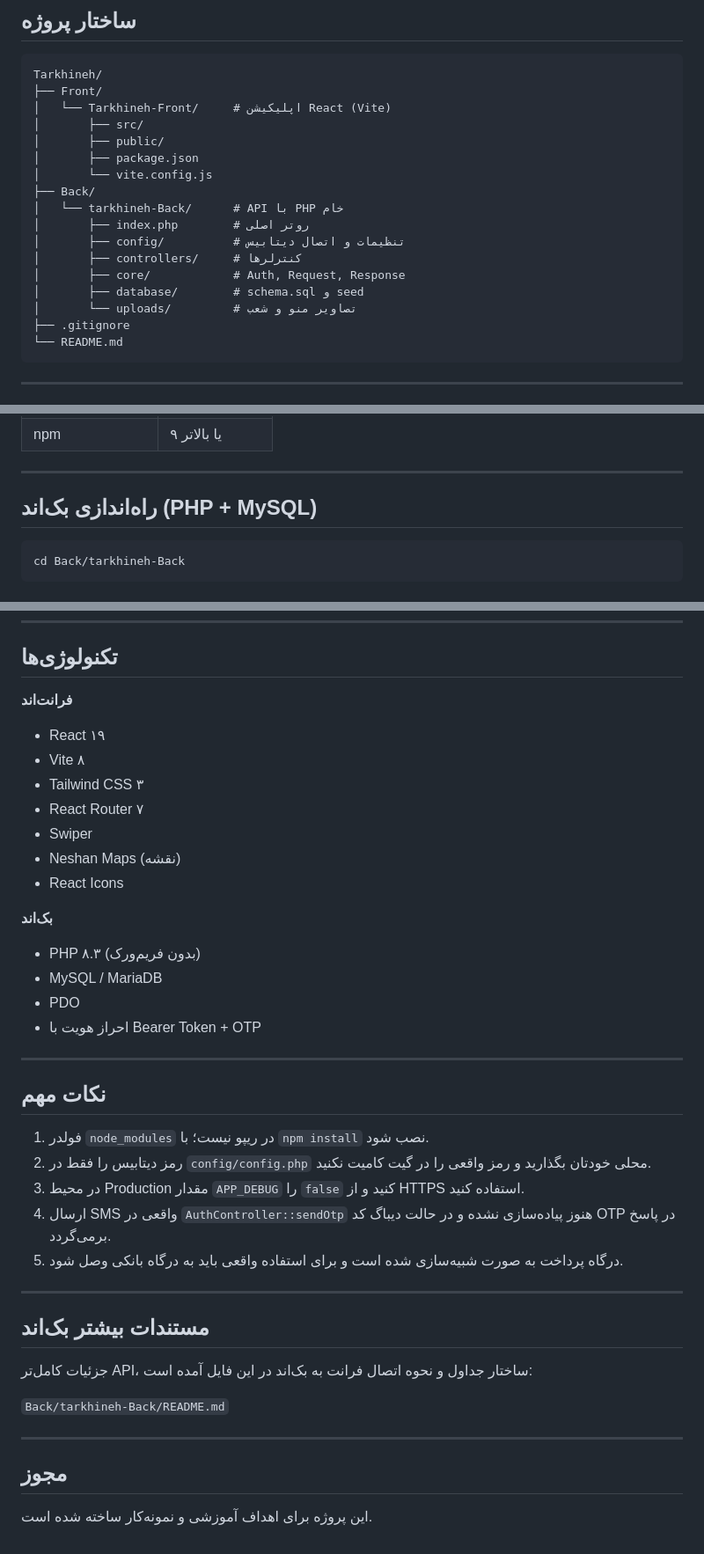
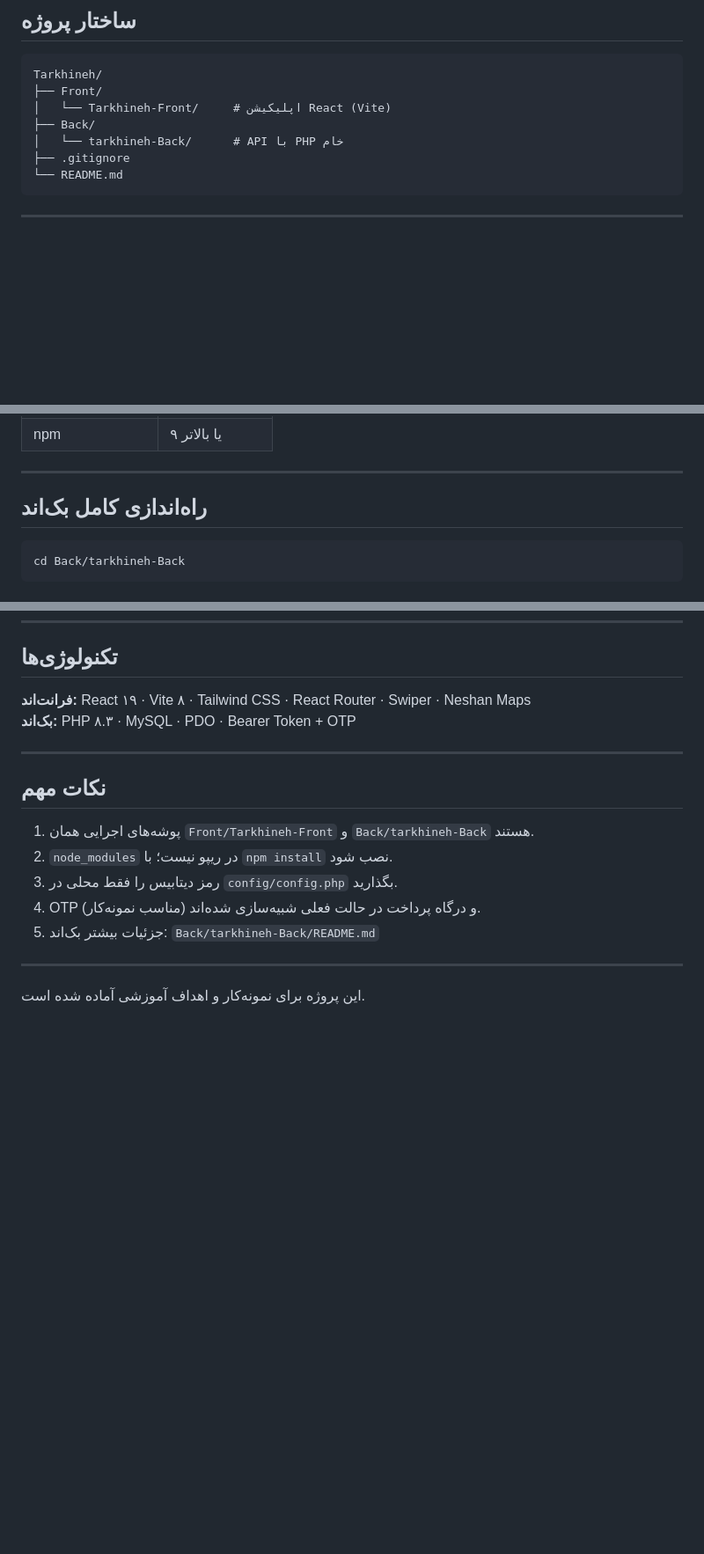
Before and after one commit to Fereshteh-Elyasi/Tarkhineh, a Markdown page: README.md, 3 parts joined by grey strips. Shown at 88% size. Rendered like a GitHub page; blank space fills up the shorter version.

Commit message:
Improve README with clearer quick start for employers

````diff
--- a/README.md
+++ b/README.md
@@ -26,18 +58,8 @@
 Tarkhineh/
 ├── Front/
 │   └── Tarkhineh-Front/     # اپلیکیشن React (Vite)
-│       ├── src/
-│       ├── public/
-│       ├── package.json
-│       └── vite.config.js
 ├── Back/
 │   └── tarkhineh-Back/      # API با PHP خام
-│       ├── index.php        # روتر اصلی
-│       ├── config/          # تنظیمات و اتصال دیتابیس
-│       ├── controllers/     # کنترلرها
-│       ├── core/            # Auth, Request, Response
-│       ├── database/        # schema.sql و seed
-│       └── uploads/         # تصاویر منو و شعب
 ├── .gitignore
 └── README.md
 ```
@@ -55,7 +77,7 @@ Tarkhineh/
 
 ---
 
-## راه‌اندازی بک‌اند (PHP + MySQL)
+## راه‌اندازی کامل بک‌اند
 
 ```bash
 cd Back/tarkhineh-Back
@@ -163,41 +174,19 @@ Authorization: Bearer <token>
 
 ## تکنولوژی‌ها
 
-**فرانت‌اند**
-- React ۱۹
-- Vite ۸
-- Tailwind CSS ۳
-- React Router ۷
-- Swiper
-- Neshan Maps (نقشه)
-- React Icons
-
-**بک‌اند**
-- PHP ۸.۳ (بدون فریم‌ورک)
-- MySQL / MariaDB
-- PDO
-- احراز هویت با Bearer Token + OTP
+**فرانت‌اند:** React ۱۹ · Vite ۸ · Tailwind CSS · React Router · Swiper · Neshan Maps
+**بک‌اند:** PHP ۸.۳ · MySQL · PDO · Bearer Token + OTP
 
 ---
 
 ## نکات مهم
 
-1. فولدر `node_modules` در ریپو نیست؛ با `npm install` نصب شود.
-2. رمز دیتابیس را فقط در `config/config.php` محلی خودتان بگذارید و رمز واقعی را در گیت کامیت نکنید.
-3. در محیط Production مقدار `APP_DEBUG` را `false` کنید و از HTTPS استفاده کنید.
-4. ارسال SMS واقعی در `AuthController::sendOtp` هنوز پیاده‌سازی نشده و در حالت دیباگ کد OTP در پاسخ برمی‌گردد.
-5. درگاه پرداخت به صورت شبیه‌سازی شده است و برای استفاده واقعی باید به درگاه بانکی وصل شود.
+1. پوشه‌های اجرایی همان `Front/Tarkhineh-Front` و `Back/tarkhineh-Back` هستند.
+2. `node_modules` در ریپو نیست؛ با `npm install` نصب شود.
+3. رمز دیتابیس را فقط محلی در `config/config.php` بگذارید.
+4. OTP و درگاه پرداخت در حالت فعلی شبیه‌سازی شده‌اند (مناسب نمونه‌کار).
+5. جزئیات بیشتر بک‌اند: `Back/tarkhineh-Back/README.md`
 
 ---
 
-## مستندات بیشتر بک‌اند
-
-جزئیات کامل‌تر API، ساختار جداول و نحوه اتصال فرانت به بک‌اند در این فایل آمده است:
-
-`Back/tarkhineh-Back/README.md`
-
----
-
-## مجوز
-
-این پروژه برای اهداف آموزشی و نمونه‌کار ساخته شده است.
+این پروژه برای نمونه‌کار و اهداف آموزشی آماده شده است.
````
Also changed, not shown: other parts of README.md (+37 -16 lines).
